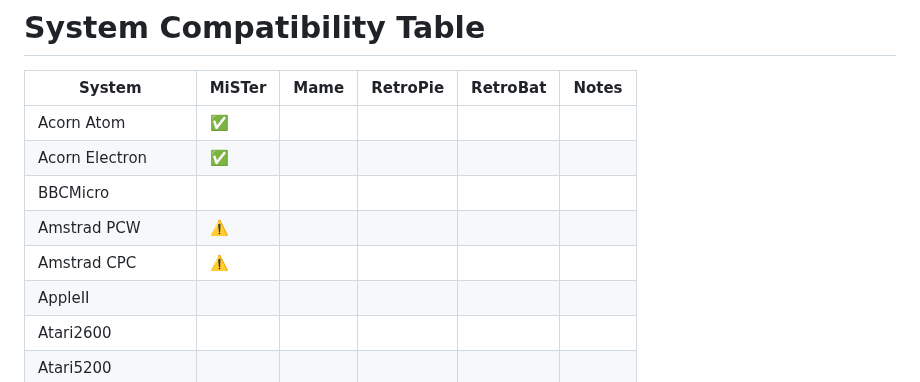
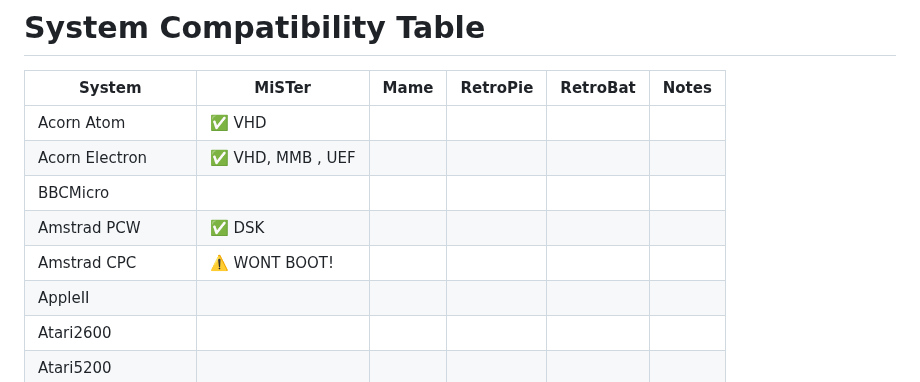
Before and after one commit to GlennPegden2/TransFS, a Markdown page: ReadMe.md, the part around the change. GitHub-like rendering.

Commit message:
Updated compat chart

```diff
--- a/ReadMe.md
+++ b/ReadMe.md
@@ -58,11 +58,11 @@ If windows binds SMB to 443 (as it will want to), we can't bind too, so the SMB
 
 | System             | MiSTer | Mame | RetroPie | RetroBat | Notes |
 |--------------------|--------|------|----------|----------|-------|
-| Acorn Atom         | ✅     |      |          |          |       |
-| Acorn Electron     | ✅     |      |          |          |       |
+| Acorn Atom         | ✅ VHD    |      |          |          |       |
+| Acorn Electron     | ✅ VHD, MMB , UEF    |      |          |          |       |
 | BBCMicro           |        |      |          |          |       |
-| Amstrad PCW        | ⚠️     |      |          |          |       |
-| Amstrad CPC        | ⚠️     |      |          |          |       |
+| Amstrad PCW        | ✅ DSK     |      |          |          |       |
+| Amstrad CPC        | ⚠️ WONT BOOT!    |      |          |          |       |
 | AppleII            |        |      |          |          |       |
 | Atari2600          |        |      |          |          |       |
 | Atari5200          |        |      |          |          |       |
```
